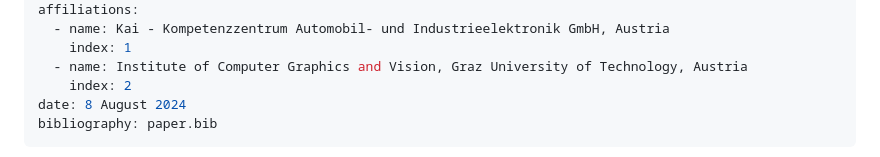
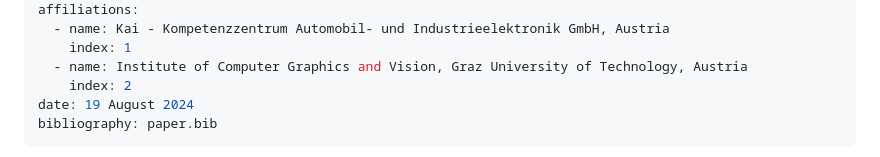
Before and after one commit to Infineon/StreamGen, a Markdown page: docs/paper.md, the part around the change. GitHub-like rendering.

Commit message:
📝 updated date in paper

```diff
--- a/docs/paper.md
+++ b/docs/paper.md
@@ -16,7 +16,7 @@ affiliations:
     index: 1
   - name: Institute of Computer Graphics and Vision, Graz University of Technology, Austria
     index: 2
-date: 8 August 2024
+date: 19 August 2024
 bibliography: paper.bib
 ---
 
```
